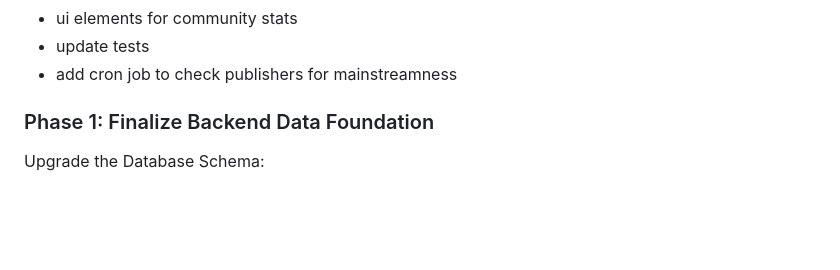
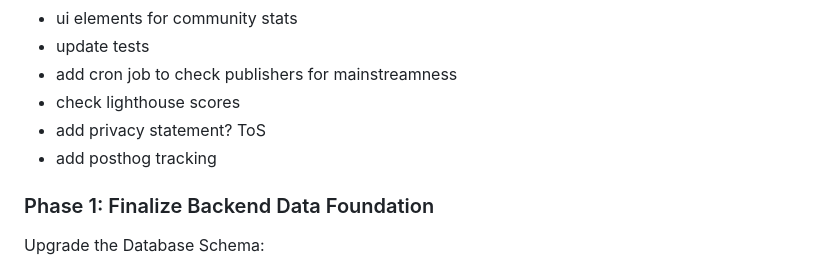
Before and after one commit to vanajmoorthy/bibliotype, a Markdown page: README.md, the part around the change. Drawn GitHub-style; blank space fills up the shorter version.

```diff
--- a/README.md
+++ b/README.md
@@ -34,6 +34,9 @@ https://github.com/user-attachments/assets/41540178-f67a-4a48-9105-1a687f034c23
 - ui elements for community stats
 - update tests
 - add cron job to check publishers for mainstreamness
+- check lighthouse scores
+- add privacy statement? ToS
+- add posthog tracking
 
 
 ### Phase 1: Finalize Backend Data Foundation
```
